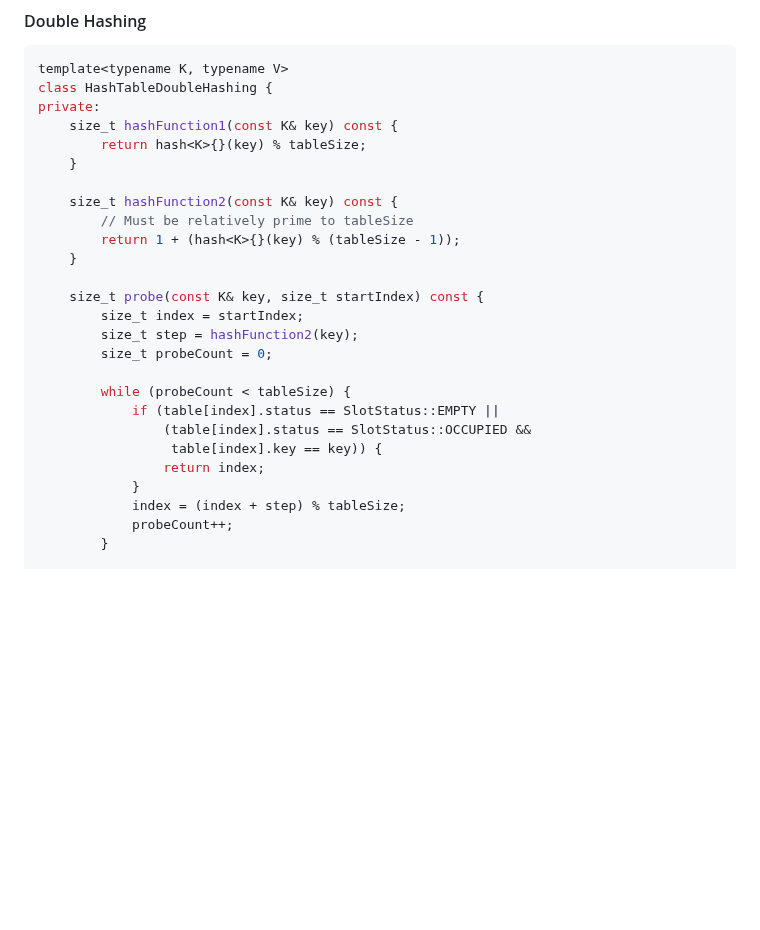
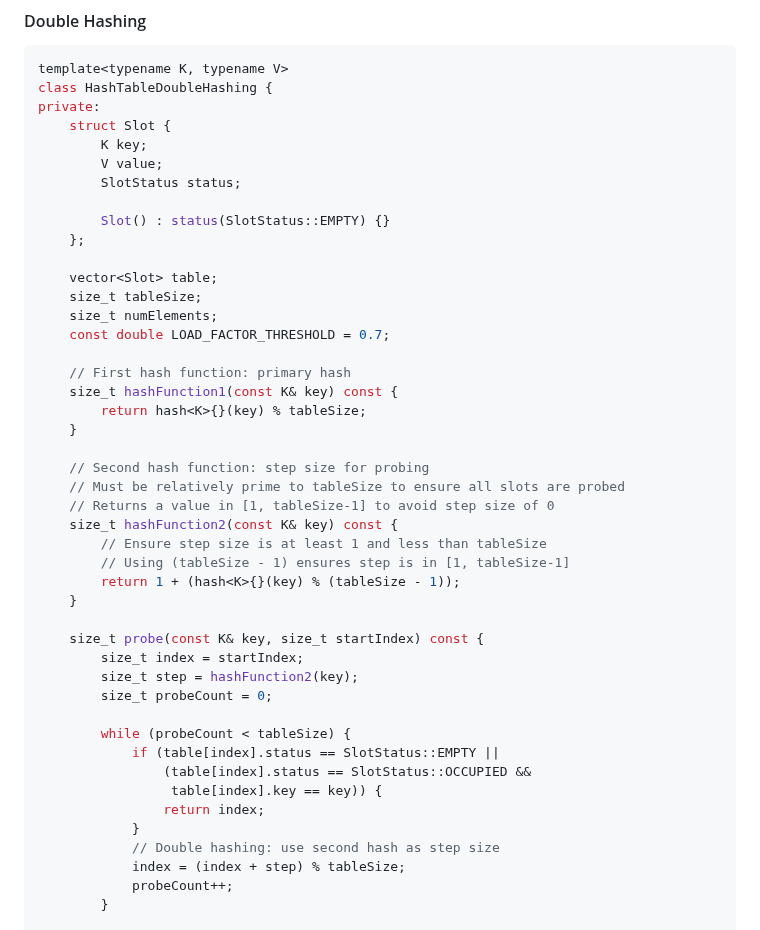
Before and after one commit to sb2k16/data-structures-book, a Markdown page: chapters/10-hash-tables-and-hashing.md, the part around one of its changes. GitHub-like rendering; blank space fills up the shorter version.

```diff
--- a/chapters/10-hash-tables-and-hashing.md
+++ b/chapters/10-hash-tables-and-hashing.md
@@ -656,12 +656,30 @@ public:
 template<typename K, typename V>
 class HashTableDoubleHashing {
 private:
+    struct Slot {
+        K key;
+        V value;
+        SlotStatus status;
+
+        Slot() : status(SlotStatus::EMPTY) {}
+    };
+
+    vector<Slot> table;
+    size_t tableSize;
+    size_t numElements;
+    const double LOAD_FACTOR_THRESHOLD = 0.7;
+
+    // First hash function: primary hash
     size_t hashFunction1(const K& key) const {
         return hash<K>{}(key) % tableSize;
     }
 
+    // Second hash function: step size for probing
+    // Must be relatively prime to tableSize to ensure all slots are probed
+    // Returns a value in [1, tableSize-1] to avoid step size of 0
     size_t hashFunction2(const K& key) const {
-        // Must be relatively prime to tableSize
+        // Ensure step size is at least 1 and less than tableSize
+        // Using (tableSize - 1) ensures step is in [1, tableSize-1]
         return 1 + (hash<K>{}(key) % (tableSize - 1));
     }
 
@@ -676,6 +694,7 @@ private:
                  table[index].key == key)) {
                 return index;
             }
+            // Double hashing: use second hash as step size
             index = (index + step) % tableSize;
             probeCount++;
         }
```
Also changed, not shown: other parts of chapters/10-hash-tables-and-hashing.md (+113 -4 lines).
